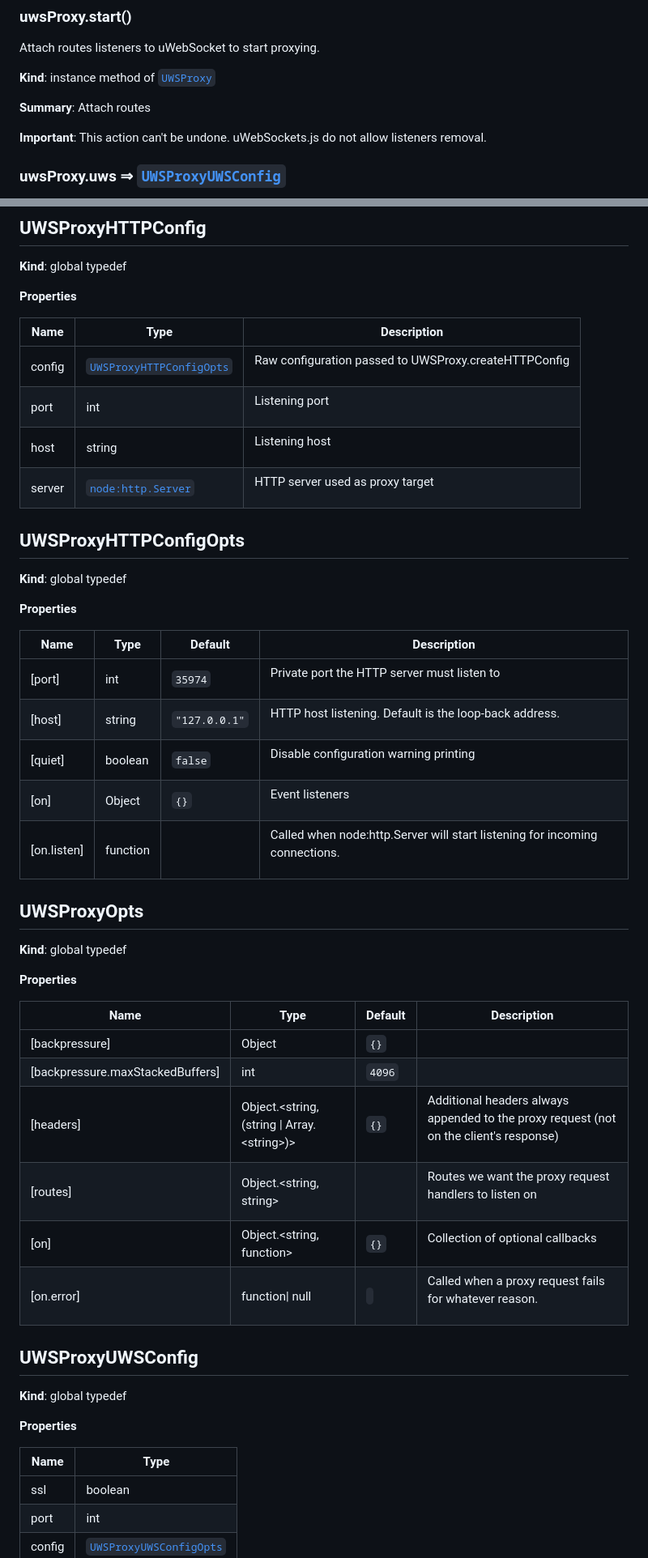
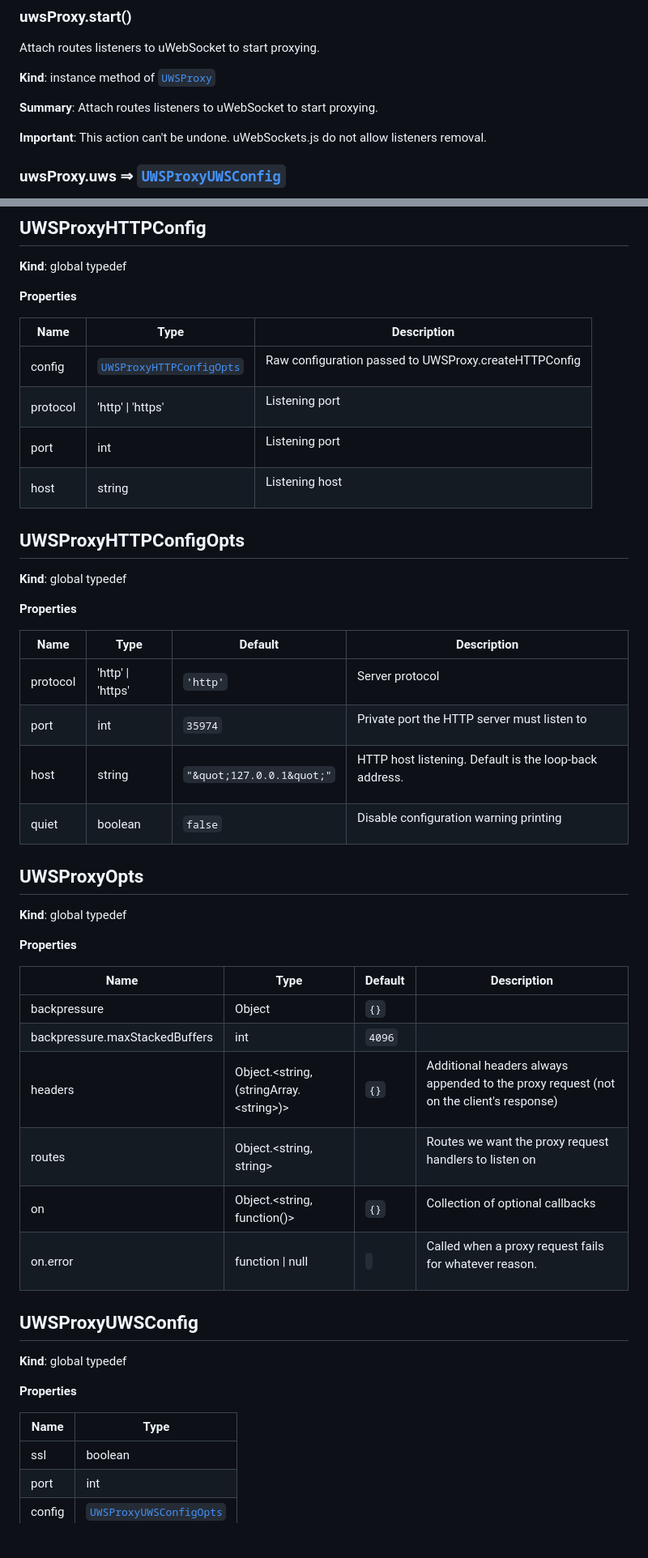
Before and after one commit to jordan-breton/uws-reverse-proxy, a Markdown page: api-doc.md, 2 parts joined by grey strips. Shown: that part at 81% size. GitHub-like rendering; blank space fills up the shorter version.

```diff
--- a/api-doc.md
+++ b/api-doc.md
@@ -104,7 +85,7 @@ call node:http.Server.listen if the http.Server.listening is false.
 
 **Kind**: instance method of [`UWSProxy`](#UWSProxy)
 
-**Summary**: Attach routes
+**Summary**: Attach routes listeners to uWebSocket to start proxying.
 
 **Important**: This action can't be undone. uWebSockets.js do not allow listeners removal.
 
@@ -127,13 +108,12 @@ call node:http.Server.listen if the http.Server.listening is false.
 
 **Properties**
 
-
-| Name   | Type                                                                    | Description                                                  |
-| ------ | ----------------------------------------------------------------------- | ------------------------------------------------------------ |
-| config | [`UWSProxyHTTPConfigOpts`](#UWSProxyHTTPConfigOpts)                     | <p>Raw configuration passed to UWSProxy.createHTTPConfig</p> |
-| port   | int                                                                     | <p>Listening port</p>                                        |
-| host   | string                                                                  | <p>Listening host</p>                                        |
-| server | [`node:http.Server`](https://nodejs.org/api/http.html#class-httpserver) | <p>HTTP server used as proxy target</p>                      |
+| Name     | Type                                                  | Description                                                  |
+|----------|-------------------------------------------------------|--------------------------------------------------------------|
+| config   | [`UWSProxyHTTPConfigOpts`](#UWSProxyHTTPConfigOpts)   | <p>Raw configuration passed to UWSProxy.createHTTPConfig</p> |
+| protocol | 'http' &#124; 'https'                                 | <p>Listening port</p>                                        |
+| port     | int                                                   | <p>Listening port</p>                                        |
+| host     | string                                                | <p>Listening host</p>                                        |
 
 <a name="UWSProxyHTTPConfigOpts"></a>
 
@@ -143,14 +123,12 @@ call node:http.Server.listen if the http.Server.listening is false.
 
 **Properties**
 
-
-| Name        | Type     | Default                            | Description                                                                        |
-| ----------- | -------- | ---------------------------------- | ---------------------------------------------------------------------------------- |
-| [port]      | int      | <code>35974</code>                 | <p>Private port the HTTP server must listen to</p>                                 |
-| [host]      | string   | <code>&quot;127.0.0.1&quot;</code> | <p>HTTP host listening. Default is the loop-back address.</p>                      |
-| [quiet]     | boolean  | <code>false</code>                 | <p>Disable configuration warning printing</p>                                      |
-| [on]        | Object   | <code>{}</code>                    | <p>Event listeners</p>                                                             |
-| [on.listen] | function |                                    | <p>Called when node:http.Server will start listening for incoming connections.</p> |
+| Name      | Type                  | Default                                          | Description                                                   |
+|-----------|-----------------------|--------------------------------------------------|---------------------------------------------------------------|
+| protocol  | 'http' &#124; 'https' | <code>&#x27;http&#x27;</code>                    | <p>Server protocol</p>                                        |
+| port      | int                   | <code>35974</code>                               | <p>Private port the HTTP server must listen to</p>            |
+| host      | string                | <code>&quot;\&quot;127.0.0.1\&quot;&quot;</code> | <p>HTTP host listening. Default is the loop-back address.</p> |
+| quiet     | boolean               | <code>false</code>                               | <p>Disable configuration warning printing</p>                 |
 
 <a name="UWSProxyOpts"></a>
 
@@ -160,15 +138,14 @@ call node:http.Server.listen if the http.Server.listening is false.
 
 **Properties**
 
-
-| Name                             | Type                                                        | Default           | Description                                                                                   |
-| -------------------------------- | ----------------------------------------------------------- | ----------------- | --------------------------------------------------------------------------------------------- |
-| [backpressure]                   | Object                                                      | <code>{}</code>   |                                                                                               |
-| [backpressure.maxStackedBuffers] | int                                                         | <code>4096</code> |                                                                                               |
-| [headers]                        | Object.&lt;string, (string &#124; Array.&lt;string&gt;)&gt; | <code>{}</code>   | <p>Additional headers always appended to the proxy request (not on the client's response)</p> |
-| [routes]                         | Object.&lt;string, string&gt;                               |                   | <p>Routes we want the proxy request handlers to listen on</p>                                 |
-| [on]                             | Object.&lt;string, function&gt;                             | <code>{}</code>   | <p>Collection of optional callbacks</p>                                                       |
-| [on.error]                       | function&#124; null                                         | <code></code>     | <p>Called when a proxy request fails for whatever reason.</p>                                 |
+| Name                            | Type                                                 | Default           | Description                                                                                     |
+|---------------------------------|------------------------------------------------------|-------------------|-------------------------------------------------------------------------------------------------|
+| backpressure                    | Object                                               | <code>{}</code>   |                                                                                                 |
+| backpressure.maxStackedBuffers  | int                                                  | <code>4096</code> |                                                                                                 |
+| headers                         | Object.&lt;string, (stringArray.&lt;string&gt;)&gt;  | <code>{}</code>   | <p>Additional headers always appended to the proxy request (not on the client's response)</p>   |
+| routes                          | Object.&lt;string, string&gt;                        |                   | <p>Routes we want the proxy request handlers to listen on</p>                                   |
+| on                              | Object.&lt;string, function()&gt;                    | <code>{}</code>   | <p>Collection of optional callbacks</p>                                                         |
+| on.error                        | function &#124; null                                 | <code></code>     | <p>Called when a proxy request fails for whatever reason.</p>                                   |
 
 <a name="UWSProxyUWSConfig"></a>
 
@@ -178,9 +155,8 @@ call node:http.Server.listen if the http.Server.listening is false.
 
 **Properties**
 
-
 | Name   | Type                                              |
-| ------ | ------------------------------------------------- |
+|--------|---------------------------------------------------|
 | ssl    | boolean                                           |
 | port   | int                                               |
 | config | [`UWSProxyUWSConfigOpts`](#UWSProxyUWSConfigOpts) |
```
Also changed, not shown: other parts of api-doc.md (+38 -46 lines), api-doc.old.md (added, +203 -0 lines).
